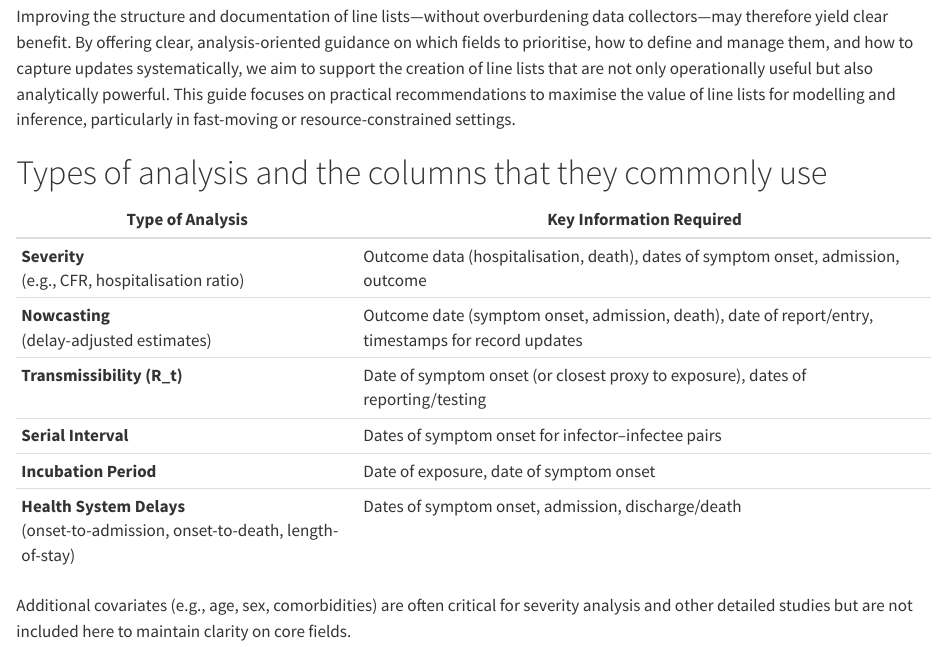
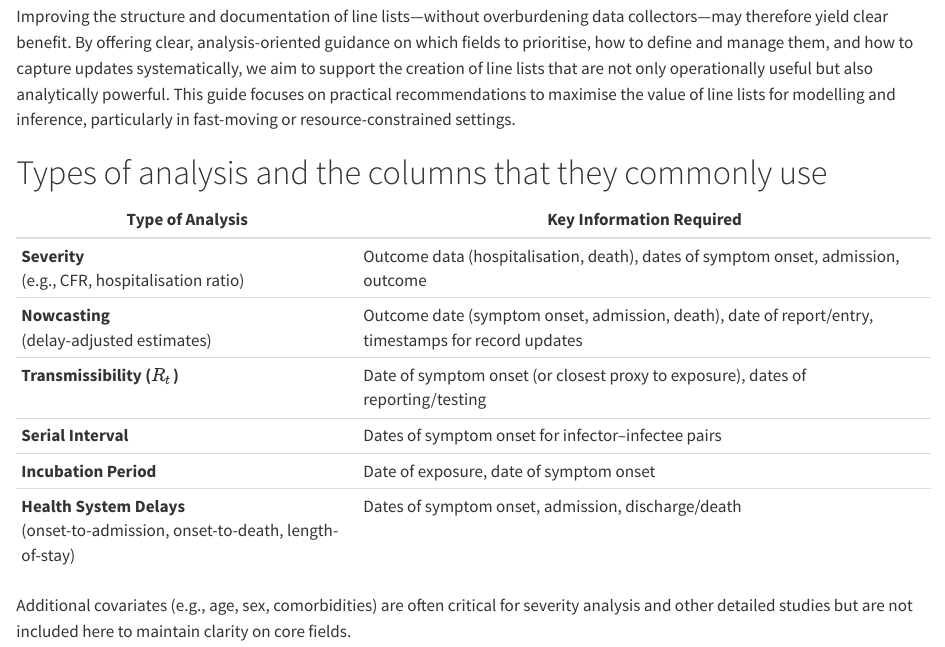
Before and after one commit to cirm-epidemic-surveillance-systems/line-list-guide, a Quarto document (guide.qmd): the page in a window 1100 px wide, from 340 px down. Rendered offline with R 4.5, knitr and Pandoc in place of Quarto, with nearby package versions; the code chunks are not run, so their results and figures are left out.

Commit message:
make formula

```diff
--- a/guide.qmd
+++ b/guide.qmd
@@ -20,7 +20,7 @@ This guide focuses on practical recommendations to maximise the value of line li
 |----------------------------------------------- |------------------------------------------------------------------------------- |
 | **Severity**<br>(e.g., CFR, hospitalisation ratio) | Outcome data (hospitalisation, death), dates of symptom onset, admission, outcome |
 | **Nowcasting**<br>(delay-adjusted estimates)       | Outcome date (symptom onset, admission, death), date of report/entry, timestamps for record updates |
-| **Transmissibility (R_t)**                      | Date of symptom onset (or closest proxy to exposure), dates of reporting/testing |
+| **Transmissibility ($R_t$)**                      | Date of symptom onset (or closest proxy to exposure), dates of reporting/testing |
 | **Serial Interval**                            | Dates of symptom onset for infector–infectee pairs                              |
 | **Incubation Period**                          | Date of exposure, date of symptom onset                                         |
 | **Health System Delays**<br>(onset-to-admission, onset-to-death, length-of-stay) | Dates of symptom onset, admission, discharge/death                              |
```
